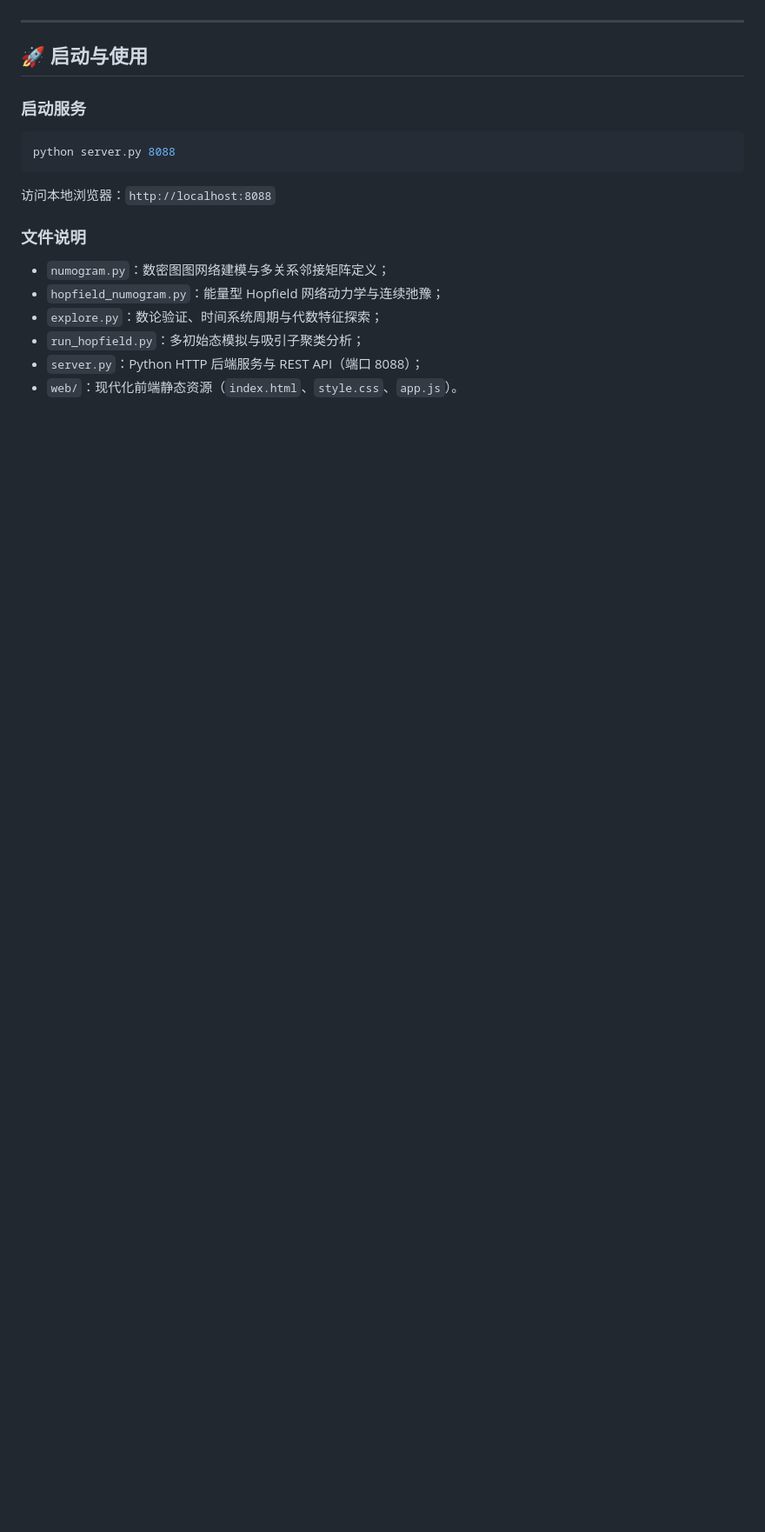
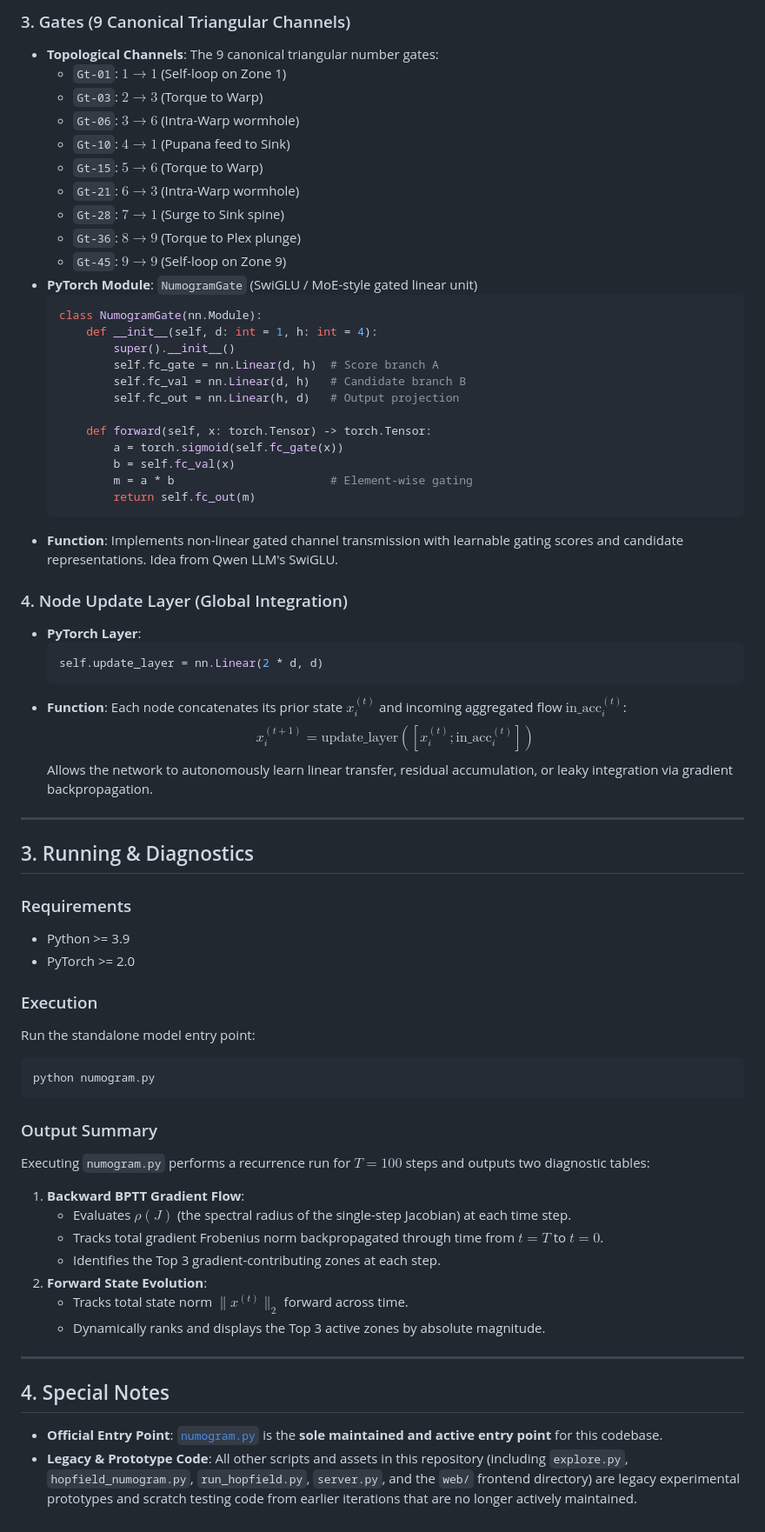
Before and after one commit to MegaGimen/numogram, a Markdown page: README.md, the part around one of its changes. Shown at 87% size. Drawn GitHub-style; blank space fills up the shorter version.

````diff
--- a/README.md
+++ b/README.md
@@ -72,18 +53,68 @@
+### 3. Gates (9 Canonical Triangular Channels)
+* **Topological Channels**: The 9 canonical triangular number gates:
+  * `Gt-01`: $1 \to 1$ (Self-loop on Zone 1)
+  * `Gt-03`: $2 \to 3$ (Torque to Warp)
+  * `Gt-06`: $3 \to 6$ (Intra-Warp wormhole)
+  * `Gt-10`: $4 \to 1$ (Pupana feed to Sink)
+  * `Gt-15`: $5 \to 6$ (Torque to Warp)
+  * `Gt-21`: $6 \to 3$ (Intra-Warp wormhole)
+  * `Gt-28`: $7 \to 1$ (Surge to Sink spine)
+  * `Gt-36`: $8 \to 9$ (Torque to Plex plunge)
+  * `Gt-45`: $9 \to 9$ (Self-loop on Zone 9)
+* **PyTorch Module**: `NumogramGate` (SwiGLU / MoE-style gated linear unit)
+  ```python
+  class NumogramGate(nn.Module):
+      def __init__(self, d: int = 1, h: int = 4):
+          super().__init__()
+          self.fc_gate = nn.Linear(d, h)  # Score branch A
+          self.fc_val = nn.Linear(d, h)   # Candidate branch B
+          self.fc_out = nn.Linear(h, d)   # Output projection
+
+      def forward(self, x: torch.Tensor) -> torch.Tensor:
+          a = torch.sigmoid(self.fc_gate(x))
+          b = self.fc_val(x)
+          m = a * b                       # Element-wise gating
+          return self.fc_out(m)
+  ```
+* **Function**: Implements non-linear gated channel transmission with learnable gating scores and candidate representations. Idea from Qwen LLM's SwiGLU.
+
+### 4. Node Update Layer (Global Integration)
+* **PyTorch Layer**:
+  ```python
+  self.update_layer = nn.Linear(2 * d, d)
+  ```
+* **Function**: Each node concatenates its prior state $x_i^{(t)}$ and incoming aggregated flow $\text{in\_acc}_i^{(t)}$:
+  $$x_i^{(t+1)} = \text{update\_layer}([x_i^{(t)}; \text{in\_acc}_i^{(t)}])$$
+  Allows the network to autonomously learn linear transfer, residual accumulation, or leaky integration via gradient backpropagation.
 
 ---
 
-## 🚀 启动与使用
+## 3. Running & Diagnostics
 
-### 启动服务
+### Requirements
+* Python >= 3.9
+* PyTorch >= 2.0
+
+### Execution
+Run the standalone model entry point:
 ```bash
-python server.py 8088
+python numogram.py
 ```
-访问本地浏览器：`http://localhost:8088`
 
-### 文件说明
-- `numogram.py`：数密图图网络建模与多关系邻接矩阵定义；
-- `hopfield_numogram.py`：能量型 Hopfield 网络动力学与连续弛豫；
-- `explore.py`：数论验证、时间系统周期与代数特征探索；
-- `run_hopfield.py`：多初始态模拟与吸引子聚类分析；
-- `server.py`：Python HTTP 后端服务与 REST API（端口 8088）；
-- `web/`：现代化前端静态资源（`index.html`、`style.css`、`app.js`）。
+### Output Summary
+Executing `numogram.py` performs a recurrence run for $T=100$ steps and outputs two diagnostic tables:
+
+1. **Backward BPTT Gradient Flow**:
+   * Evaluates $\rho(J)$ (the spectral radius of the single-step Jacobian) at each time step.
+   * Tracks total gradient Frobenius norm backpropagated through time from $t=T$ to $t=0$.
+   * Identifies the Top 3 gradient-contributing zones at each step.
+2. **Forward State Evolution**:
+   * Tracks total state norm $\|x^{(t)}\|_2$ forward across time.
+   * Dynamically ranks and displays the Top 3 active zones by absolute magnitude.
+
+---
+
+## 4. Special Notes
+
+* **Official Entry Point**: [`numogram.py`](numogram.py) is the **sole maintained and active entry point** for this codebase.
+* **Legacy & Prototype Code**: All other scripts and assets in this repository (including `explore.py`, `hopfield_numogram.py`, `run_hopfield.py`, `server.py`, and the `web/` frontend directory) are legacy experimental prototypes and scratch testing code from earlier iterations that are no longer actively maintained.
````
Also changed, not shown: other parts of README.md (+41 -60 lines).
